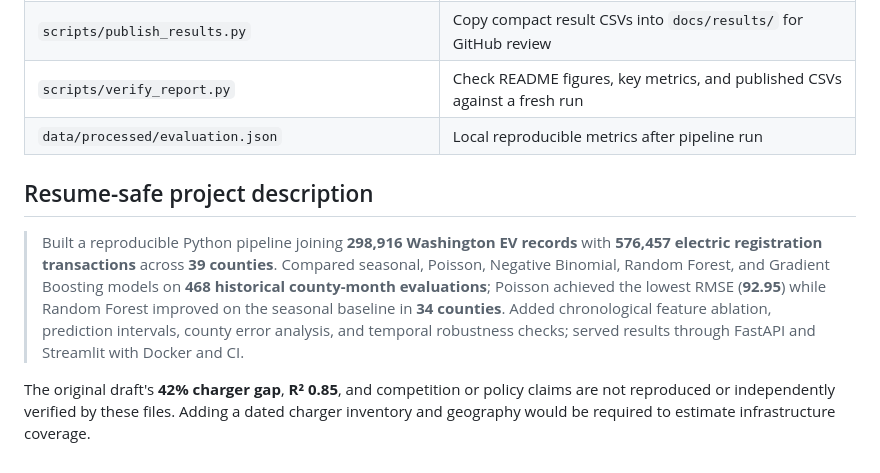
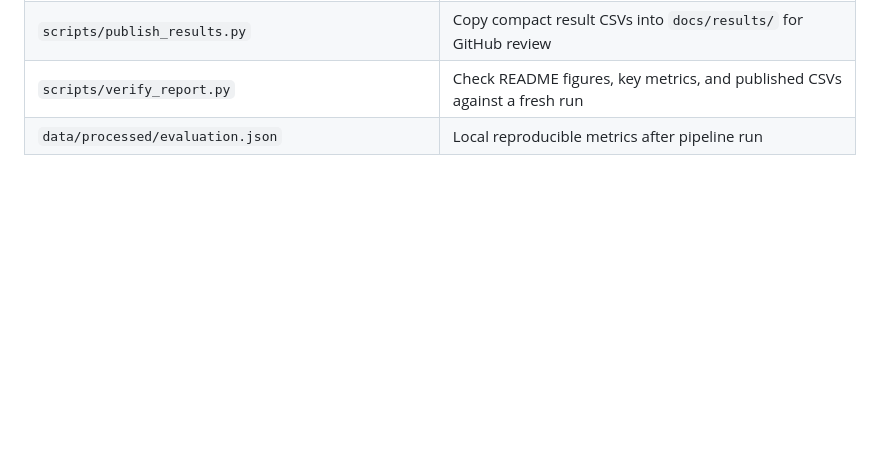
Before and after one commit to cr-shah/chargeforward-ev-analytics, a Markdown page: README.md, the part around the change. GitHub-like rendering; blank space fills up the shorter version.

Commit message:
Remove project description from README
Removed the resume-safe project description section from README.

```diff
--- a/README.md
+++ b/README.md
@@ -247,9 +247,3 @@ The registration file's `Electric` fuel code is used as provided; it is not sepa
 | `scripts/publish_results.py` | Copy compact result CSVs into `docs/results/` for GitHub review |
 | `scripts/verify_report.py` | Check README figures, key metrics, and published CSVs against a fresh run |
 | `data/processed/evaluation.json` | Local reproducible metrics after pipeline run |
-
-## Resume-safe project description
-
-> Built a reproducible Python pipeline joining **298,916 Washington EV records** with **576,457 electric registration transactions** across **39 counties**. Compared seasonal, Poisson, Negative Binomial, Random Forest, and Gradient Boosting models on **468 historical county-month evaluations**; Poisson achieved the lowest RMSE (**92.95**) while Random Forest improved on the seasonal baseline in **34 counties**. Added chronological feature ablation, prediction intervals, county error analysis, and temporal robustness checks; served results through FastAPI and Streamlit with Docker and CI.
-
-The original draft's **42% charger gap**, **R² 0.85**, and competition or policy claims are not reproduced or independently verified by these files. Adding a dated charger inventory and geography would be required to estimate infrastructure coverage.
```
